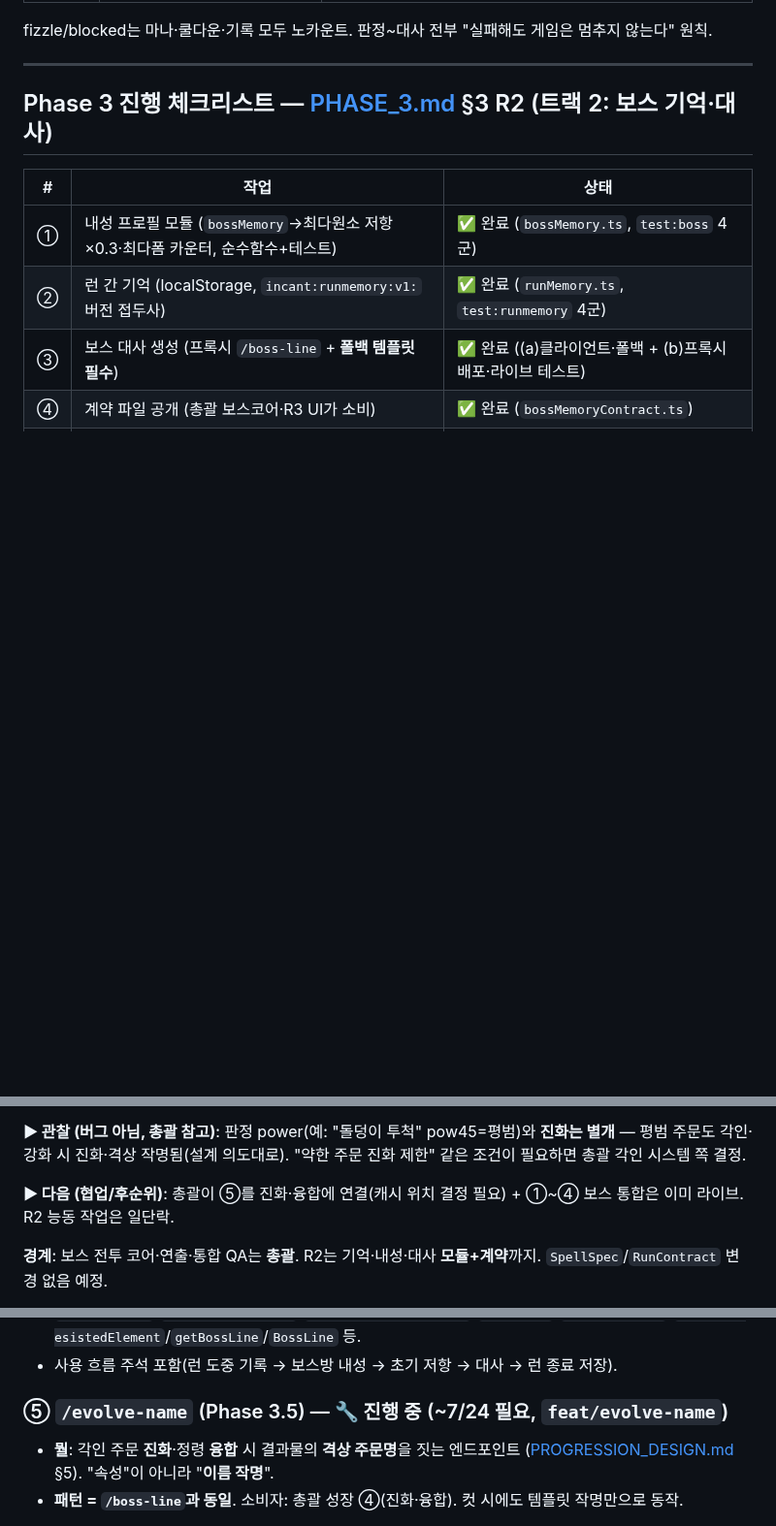
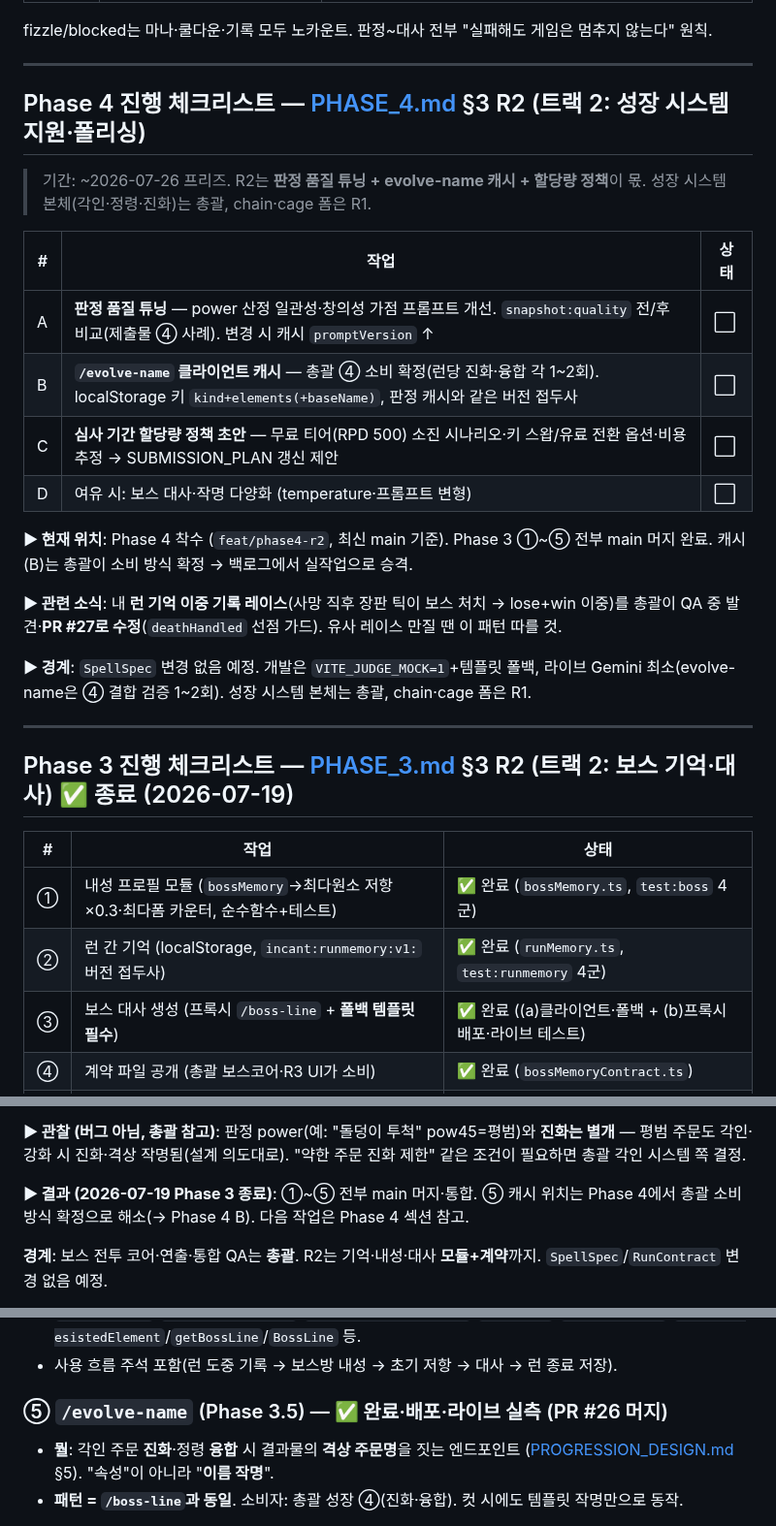
Before and after one commit to jaepaly/NHN-Project, a Markdown page: docs/R2_PROGRESS.md, 3 parts joined by grey strips. Shown at 97% size. Drawn GitHub-style; blank space fills up the shorter version.

Commit message:
docs(R2): Phase 4 착수 — 성장 지원·폴리싱 체크리스트 + Phase 3 종료 반영
- Phase 4 R2 트랙: A 판정 품질 튜닝 / B evolve-name 캐시 / C 할당량 정책 / D 다양화
- 캐시(B): 총괄 소비 방식 확정 → 백로그에서 실작업 승격
- Phase 3 ①~⑤ 전부 main 머지 종료. 런기억 이중기록 레이스 PR #27 수정 기록

Co-Authored-By: Claude Opus 4.8 <noreply@anthropic.com>

```diff
--- a/docs/R2_PROGRESS.md
+++ b/docs/R2_PROGRESS.md
@@ -26,7 +26,26 @@ fizzle/blocked는 마나·쿨다운·기록 모두 노카운트. 판정~대사
 
 ---
 
-## Phase 3 진행 체크리스트 — [PHASE_3.md](PHASE_3.md) §3 R2 (트랙 2: 보스 기억·대사)
+## Phase 4 진행 체크리스트 — [PHASE_4.md](PHASE_4.md) §3 R2 (트랙 2: 성장 시스템 지원·폴리싱)
+
+> 기간: ~2026-07-26 프리즈. R2는 **판정 품질 튜닝 + evolve-name 캐시 + 할당량 정책**이 몫. 성장 시스템 본체(각인·정령·진화)는 총괄, chain·cage 폼은 R1.
+
+| # | 작업 | 상태 |
+|---|---|---|
+| A | **판정 품질 튜닝** — power 산정 일관성·창의성 가점 프롬프트 개선. `snapshot:quality` 전/후 비교(제출물 ④ 사례). 변경 시 캐시 `promptVersion` ↑ | ⬜ |
+| B | **`/evolve-name` 클라이언트 캐시** — 총괄 ④ 소비 확정(런당 진화·융합 각 1~2회). localStorage 키 `kind+elements(+baseName)`, 판정 캐시와 같은 버전 접두사 | ⬜ |
+| C | **심사 기간 할당량 정책 초안** — 무료 티어(RPD 500) 소진 시나리오·키 스왑/유료 전환 옵션·비용 추정 → SUBMISSION_PLAN 갱신 제안 | ⬜ |
+| D | 여유 시: 보스 대사·작명 다양화 (temperature·프롬프트 변형) | ⬜ |
+
+**▶ 현재 위치**: Phase 4 착수 (`feat/phase4-r2`, 최신 main 기준). Phase 3 ①~⑤ 전부 main 머지 완료. 캐시(B)는 총괄이 소비 방식 확정 → 백로그에서 실작업으로 승격.
+
+**▶ 관련 소식**: 내 **런 기억 이중 기록 레이스**(사망 직후 장판 틱이 보스 처치 → lose+win 이중)를 총괄이 QA 중 발견·**PR #27로 수정**(`deathHandled` 선점 가드). 유사 레이스 만질 땐 이 패턴 따를 것.
+
+**▶ 경계**: `SpellSpec` 변경 없음 예정. 개발은 `VITE_JUDGE_MOCK=1`+템플릿 폴백, 라이브 Gemini 최소(evolve-name은 ④ 결합 검증 1~2회). 성장 시스템 본체는 총괄, chain·cage 폼은 R1.
+
+---
+
+## Phase 3 진행 체크리스트 — [PHASE_3.md](PHASE_3.md) §3 R2 (트랙 2: 보스 기억·대사) ✅ 종료 (2026-07-19)
 
 | # | 작업 | 상태 |
 |---|---|---|
@@ -54,7 +73,7 @@ fizzle/blocked는 마나·쿨다운·기록 모두 노카운트. 판정~대사
 
 **▶ 관찰 (버그 아님, 총괄 참고)**: 판정 power(예: "돌덩이 투척" pow45=평범)와 **진화는 별개** — 평범 주문도 각인·강화 시 진화·격상 작명됨(설계 의도대로). "약한 주문 진화 제한" 같은 조건이 필요하면 총괄 각인 시스템 쪽 결정.
 
-**▶ 다음 (협업/후순위)**: 총괄이 ⑤를 진화·융합에 연결(캐시 위치 결정 필요) + ①~④ 보스 통합은 이미 라이브. R2 능동 작업은 일단락.
+**▶ 결과 (2026-07-19 Phase 3 종료)**: ①~⑤ 전부 main 머지·통합. ⑤ 캐시 위치는 Phase 4에서 총괄 소비 방식 확정으로 해소(→ Phase 4 B). 다음 작업은 Phase 4 섹션 참고.
 
 **경계**: 보스 전투 코어·연출·통합 QA는 **총괄**. R2는 기억·내성·대사 **모듈+계약**까지. `SpellSpec`/`RunContract` 변경 없음 예정.
 
@@ -90,7 +109,7 @@ fizzle/blocked는 마나·쿨다운·기록 모두 노카운트. 판정~대사
 - 총괄 보스 코어·R3 UI는 이 파일 하나만 import: `SpellHistory`/`computeResistance`/`BossResistanceProfile`/`RunMemory`/`loadRunMemory`/`longTermResistedElement`/`getBossLine`/`BossLine` 등.
 - 사용 흐름 주석 포함(런 도중 기록 → 보스방 내성 → 초기 저항 → 대사 → 런 종료 저장).
 
-### ⑤ `/evolve-name` (Phase 3.5) — 🔧 진행 중 (~7/24 필요, `feat/evolve-name`)
+### ⑤ `/evolve-name` (Phase 3.5) — ✅ 완료·배포·라이브 실측 (PR #26 머지)
 
 - **뭘**: 각인 주문 **진화**·정령 **융합** 시 결과물의 **격상 주문명**을 짓는 엔드포인트 ([PROGRESSION_DESIGN.md](PROGRESSION_DESIGN.md) §5). "속성"이 아니라 "**이름 작명**".
 - **패턴 = `/boss-line`과 동일**. 소비자: 총괄 성장 ④(진화·융합). 컷 시에도 템플릿 작명만으로 동작.
```
